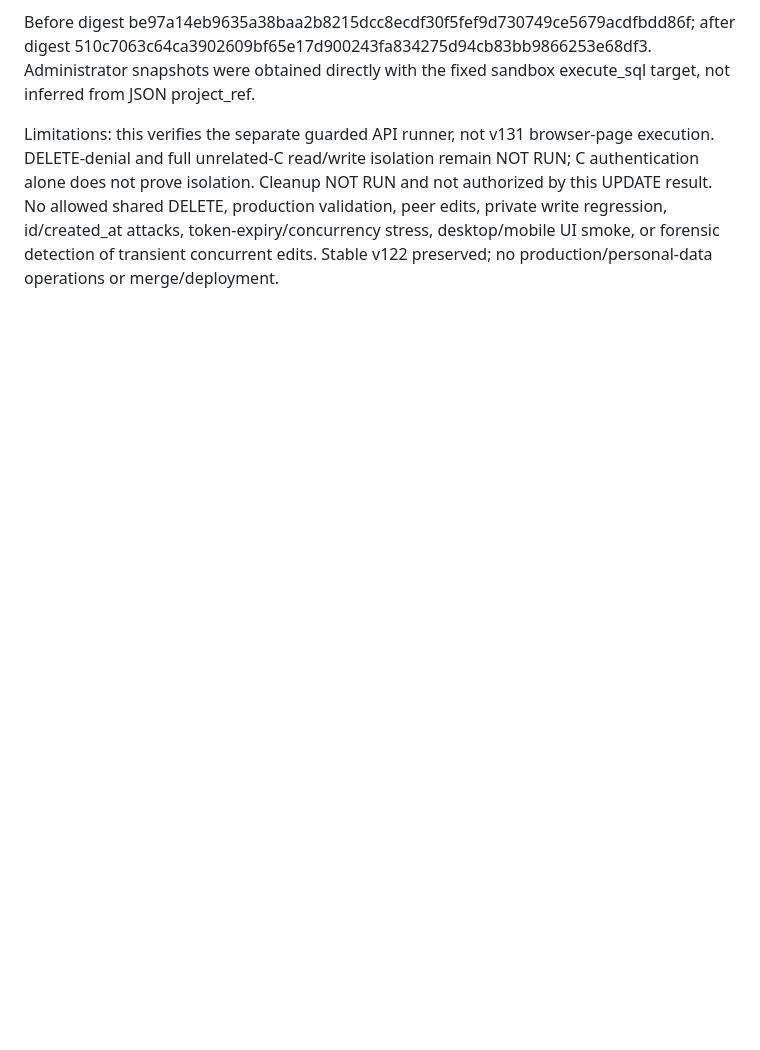
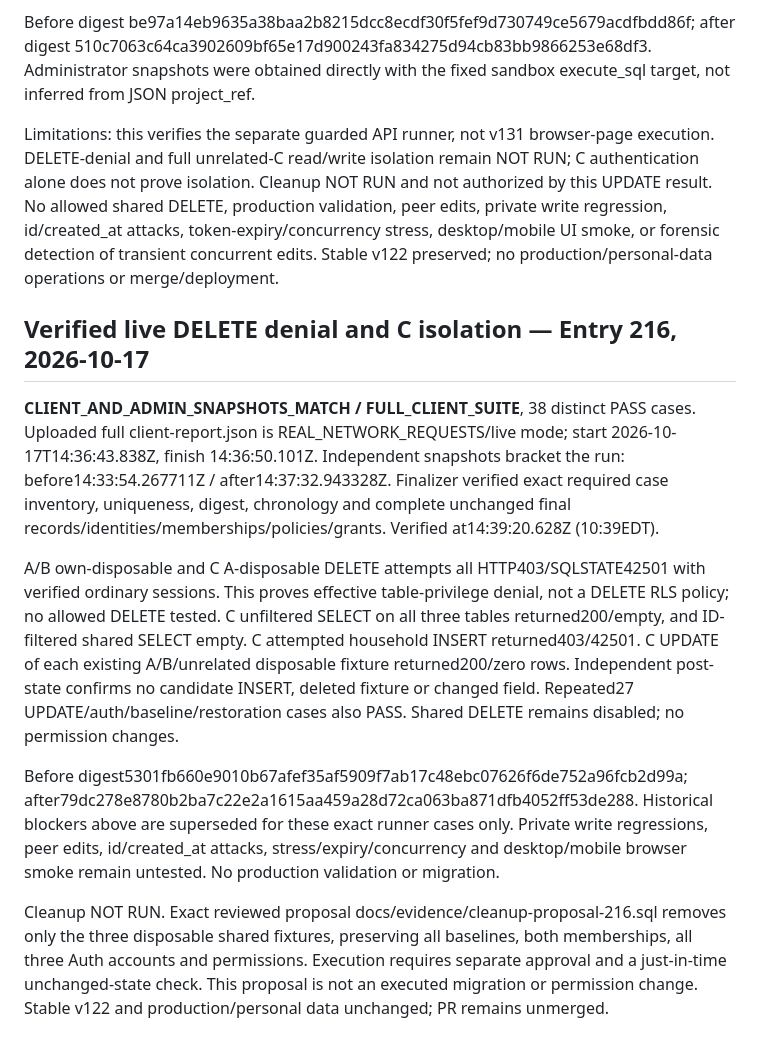
Before and after one commit to BurnsSquad/steven-os-mobile-test, a Markdown page: docs/SECURITY_TEST_REPORT.md, the part around the change. Rendered like a GitHub page; blank space fills up the shorter version.

Commit message:
Record independently verified full live suite; cleanup pending approval

```diff
--- a/docs/SECURITY_TEST_REPORT.md
+++ b/docs/SECURITY_TEST_REPORT.md
@@ -100,3 +100,14 @@ Observed: A/B/C ordinary authentication verified; A/B see only their own members
 Before digest be97a14eb9635a38baa2b8215dcc8ecdf30f5fef9d730749ce5679acdfbdd86f; after digest 510c7063c64ca3902609bf65e17d900243fa834275d94cb83bb9866253e68df3. Administrator snapshots were obtained directly with the fixed sandbox execute_sql target, not inferred from JSON project_ref.
 
 Limitations: this verifies the separate guarded API runner, not v131 browser-page execution. DELETE-denial and full unrelated-C read/write isolation remain NOT RUN; C authentication alone does not prove isolation. Cleanup NOT RUN and not authorized by this UPDATE result. No allowed shared DELETE, production validation, peer edits, private write regression, id/created_at attacks, token-expiry/concurrency stress, desktop/mobile UI smoke, or forensic detection of transient concurrent edits. Stable v122 preserved; no production/personal-data operations or merge/deployment.
+
+
+## Verified live DELETE denial and C isolation — Entry 216, 2026-10-17
+
+**CLIENT_AND_ADMIN_SNAPSHOTS_MATCH / FULL_CLIENT_SUITE**, 38 distinct PASS cases. Uploaded full client-report.json is REAL_NETWORK_REQUESTS/live mode; start 2026-10-17T14:36:43.838Z, finish 14:36:50.101Z. Independent snapshots bracket the run: before14:33:54.267711Z / after14:37:32.943328Z. Finalizer verified exact required case inventory, uniqueness, digest, chronology and complete unchanged final records/identities/memberships/policies/grants. Verified at14:39:20.628Z (10:39EDT).
+
+A/B own-disposable and C A-disposable DELETE attempts all HTTP403/SQLSTATE42501 with verified ordinary sessions. This proves effective table-privilege denial, not a DELETE RLS policy; no allowed DELETE tested. C unfiltered SELECT on all three tables returned200/empty, and ID-filtered shared SELECT empty. C attempted household INSERT returned403/42501. C UPDATE of each existing A/B/unrelated disposable fixture returned200/zero rows. Independent post-state confirms no candidate INSERT, deleted fixture or changed field. Repeated27 UPDATE/auth/baseline/restoration cases also PASS. Shared DELETE remains disabled; no permission changes.
+
+Before digest5301fb660e9010b67afef35af5909f7ab17c48ebc07626f6de752a96fcb2d99a; after79dc278e8780b2ba7c22e2a1615aa459a28d72ca063ba871dfb4052ff53de288. Historical blockers above are superseded for these exact runner cases only. Private write regressions, peer edits, id/created_at attacks, stress/expiry/concurrency and desktop/mobile browser smoke remain untested. No production validation or migration.
+
+Cleanup NOT RUN. Exact reviewed proposal docs/evidence/cleanup-proposal-216.sql removes only the three disposable shared fixtures, preserving all baselines, both memberships, all three Auth accounts and permissions. Execution requires separate approval and a just-in-time unchanged-state check. This proposal is not an executed migration or permission change. Stable v122 and production/personal data unchanged; PR remains unmerged.
```
